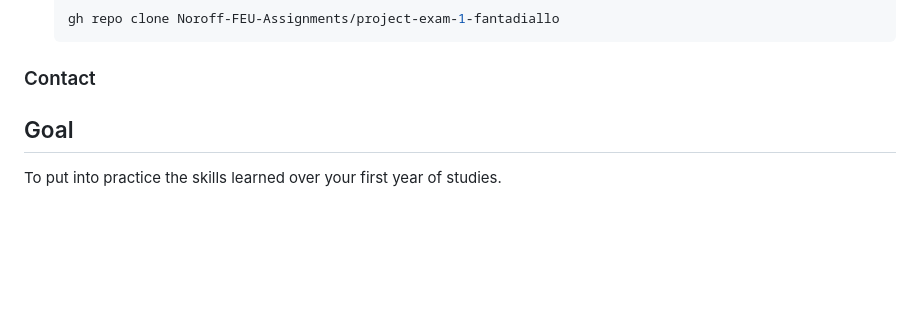
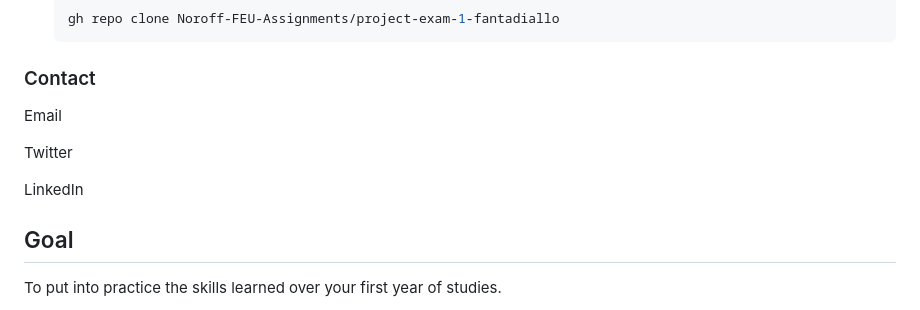
Before and after one commit to Noroff-FEU-Assignments/project-exam-1-fantadiallo, a Markdown page: README.md, the part around the change. Rendered like a GitHub page; blank space fills up the shorter version.

```diff
--- a/README.md
+++ b/README.md
@@ -26,6 +26,13 @@ You can list a the tech stack that you've used over here
 
 
 ### Contact
+Email
+
+Twitter
+
+LinkedIn
+
+
 ## Goal
 
 To put into practice the skills learned over your first year of studies.
```
